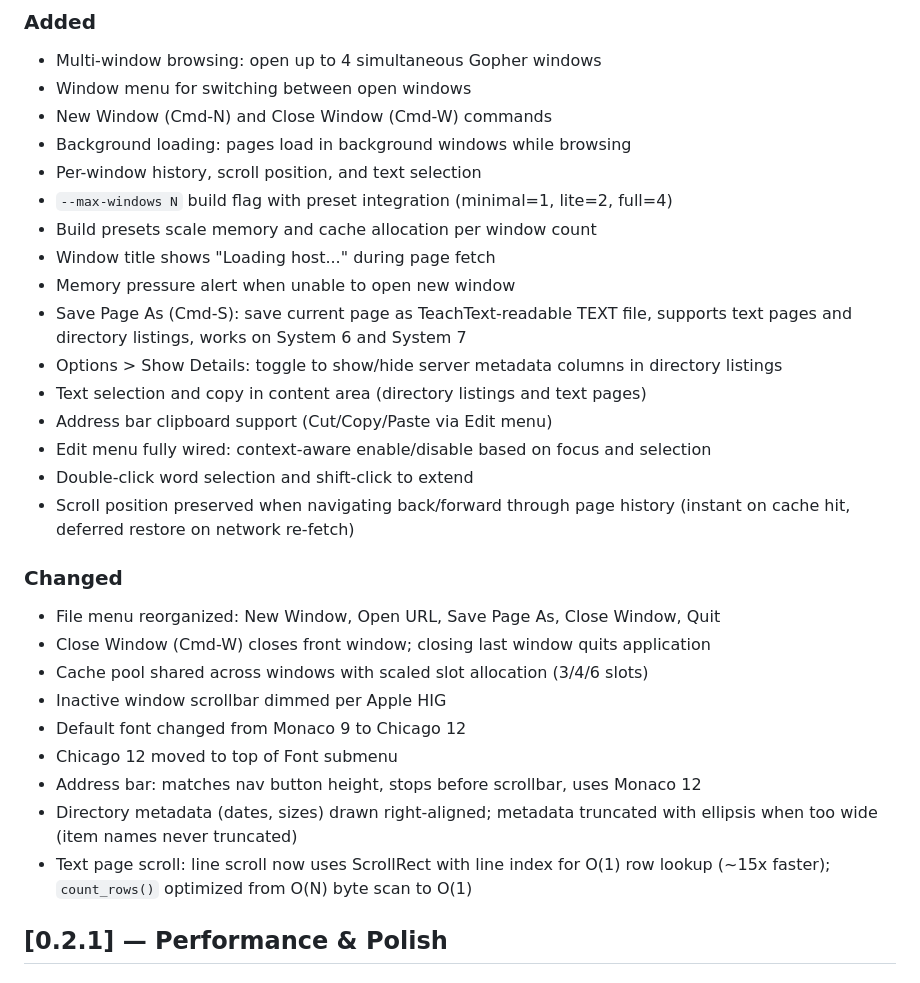
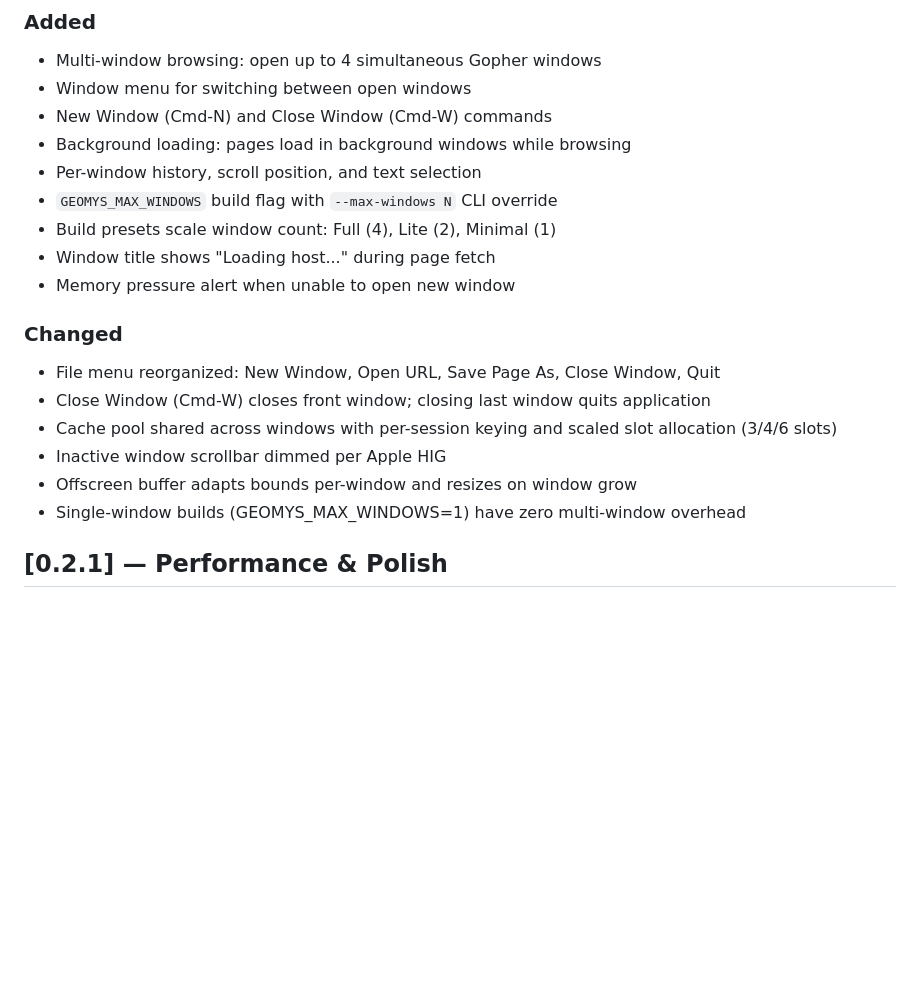
Before and after one commit to ecliptik/geomys, a Markdown page: CHANGELOG.md, the part around the change. Rendered like a GitHub page; blank space fills up the shorter version.

Commit message:
Clean up changelog and mark multi-window plan as implemented
- Remove pre-existing features from 0.3.0 changelog (belonged to earlier releases)
- Add multi-window specific entries: per-session cache keying, offscreen buffer
  adaptation, zero-overhead single-window builds
- Mark MULTI-WINDOW-PLAN.md status as implemented

Co-Authored-By: Claude Opus 4.6 (1M context) <noreply@anthropic.com>

Co-Authored-By: Claude Code <noreply@anthropic.com>

```diff
--- a/CHANGELOG.md
+++ b/CHANGELOG.md
@@ -10,28 +10,18 @@ All notable changes to this project will be documented in this file.
 - New Window (Cmd-N) and Close Window (Cmd-W) commands
 - Background loading: pages load in background windows while browsing
 - Per-window history, scroll position, and text selection
-- `--max-windows N` build flag with preset integration (minimal=1, lite=2, full=4)
-- Build presets scale memory and cache allocation per window count
+- `GEOMYS_MAX_WINDOWS` build flag with `--max-windows N` CLI override
+- Build presets scale window count: Full (4), Lite (2), Minimal (1)
 - Window title shows "Loading host..." during page fetch
 - Memory pressure alert when unable to open new window
-- Save Page As (Cmd-S): save current page as TeachText-readable TEXT file, supports text pages and directory listings, works on System 6 and System 7
-- Options > Show Details: toggle to show/hide server metadata columns in directory listings
-- Text selection and copy in content area (directory listings and text pages)
-- Address bar clipboard support (Cut/Copy/Paste via Edit menu)
-- Edit menu fully wired: context-aware enable/disable based on focus and selection
-- Double-click word selection and shift-click to extend
-- Scroll position preserved when navigating back/forward through page history (instant on cache hit, deferred restore on network re-fetch)
 
 ### Changed
 - File menu reorganized: New Window, Open URL, Save Page As, Close Window, Quit
 - Close Window (Cmd-W) closes front window; closing last window quits application
-- Cache pool shared across windows with scaled slot allocation (3/4/6 slots)
+- Cache pool shared across windows with per-session keying and scaled slot allocation (3/4/6 slots)
 - Inactive window scrollbar dimmed per Apple HIG
-- Default font changed from Monaco 9 to Chicago 12
-- Chicago 12 moved to top of Font submenu
-- Address bar: matches nav button height, stops before scrollbar, uses Monaco 12
-- Directory metadata (dates, sizes) drawn right-aligned; metadata truncated with ellipsis when too wide (item names never truncated)
-- Text page scroll: line scroll now uses ScrollRect with line index for O(1) row lookup (~15x faster); `count_rows()` optimized from O(N) byte scan to O(1)
+- Offscreen buffer adapts bounds per-window and resizes on window grow
+- Single-window builds (GEOMYS_MAX_WINDOWS=1) have zero multi-window overhead
 
 ## [0.2.1] — Performance & Polish
 
```
Also changed, not shown: docs/MULTI-WINDOW-PLAN.md (+1 -1 lines).
